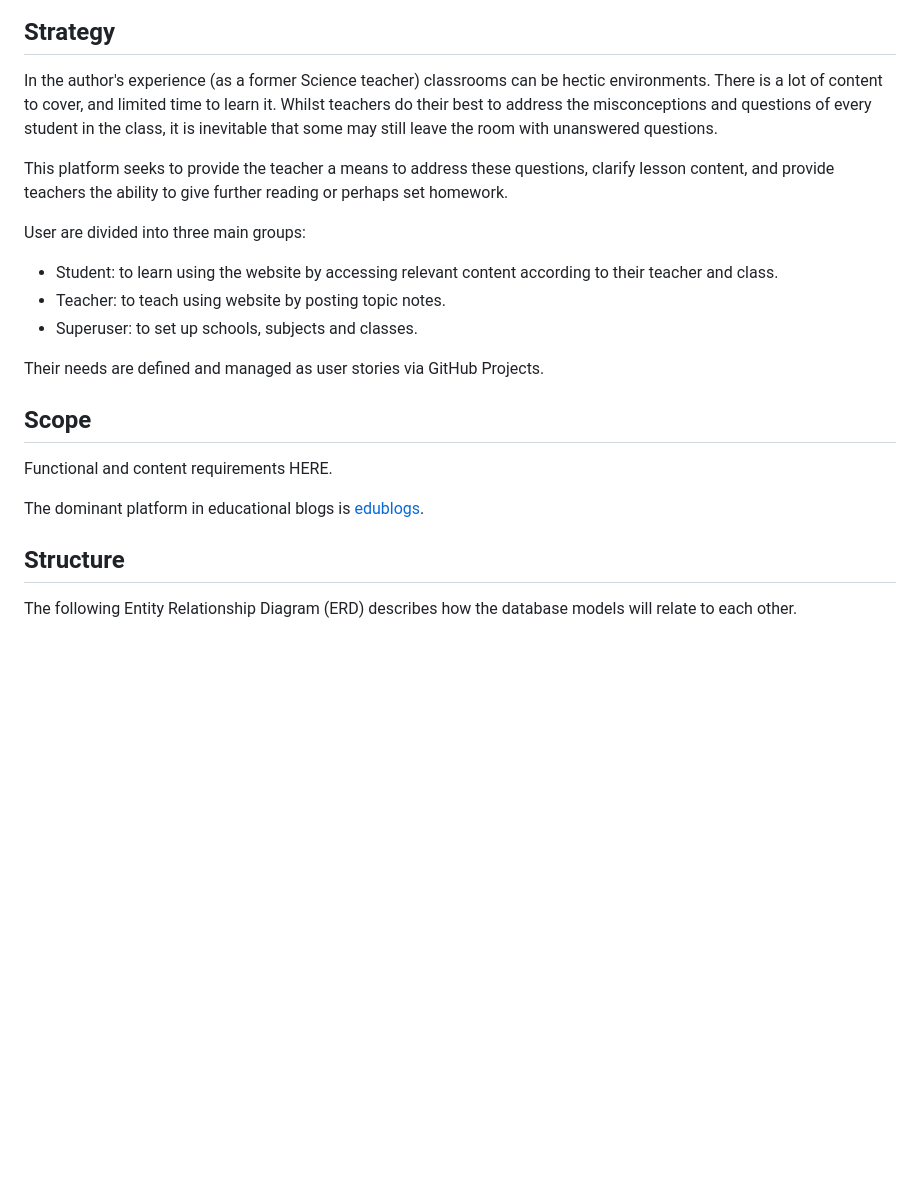
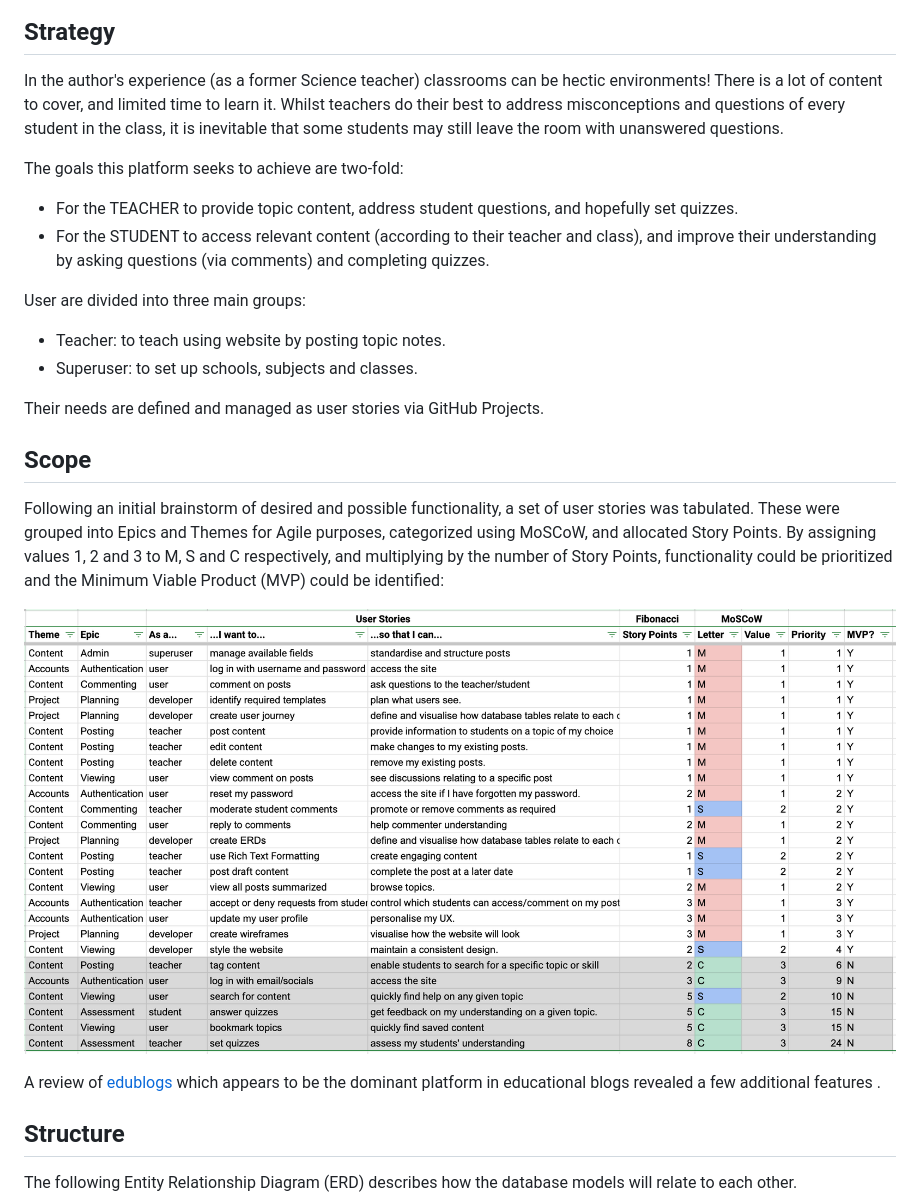
Before and after one commit to alanjameschapman/whiteboard, a Markdown page: README.md, the part around the change. Drawn GitHub-style; pictures changed too: docs/MVP.png (added); blank space fills up the shorter version.

Commit message:
Refactor README.md and add MVP.png

```diff
--- a/README.md
+++ b/README.md
@@ -13,12 +13,13 @@ The project was planned using the five planes of User Experience:
 
 ## Strategy
 
-In the author's experience (as a former Science teacher) classrooms can be hectic environments. There is a lot of content to cover, and limited time to learn it. Whilst teachers do their best to address the misconceptions and questions of every student in the class, it is inevitable that some may still leave the room with unanswered questions.
+In the author's experience (as a former Science teacher) classrooms can be hectic environments! There is a lot of content to cover, and limited time to learn it. Whilst teachers do their best to address misconceptions and questions of every student in the class, it is inevitable that some students may still leave the room with unanswered questions.
 
-This platform seeks to provide the teacher a means to address these questions, clarify lesson content, and provide teachers the ability to give further reading or perhaps set homework.
+The goals this platform seeks to achieve are two-fold:
+- For the TEACHER to provide topic content, address student questions, and hopefully set quizzes.
+- For the STUDENT to access relevant content (according to their teacher and class), and improve their understanding by asking questions (via comments) and completing quizzes.
 
 User are divided into three main groups:
-- Student: to learn using the website by accessing relevant content according to their teacher and class.
 - Teacher: to teach using website by posting topic notes.
 - Superuser: to set up schools, subjects and classes.
 
@@ -26,9 +27,11 @@ Their needs are defined and managed as user stories via GitHub Projects.
 
 ## Scope
 
-Functional and content requirements HERE.
+Following an initial brainstorm of desired and possible functionality, a set of user stories was tabulated. These were grouped into Epics and Themes for Agile purposes,  categorized using MoSCoW, and allocated Story Points. By assigning values 1, 2 and 3 to M, S and C respectively, and multiplying by the number of Story Points, functionality could be prioritized and the Minimum Viable Product (MVP) could be identified:
 
-The dominant platform in educational blogs is [edublogs](https://edublogs.org/).
+![MVP](/docs/MVP.png)
+
+A review of [edublogs](https://edublogs.org/) which appears to be the dominant platform in educational blogs revealed a few additional features .
 
 ## Structure
 
```
Also changed, not shown: docs/issues/23-2.png, 2 other files.
